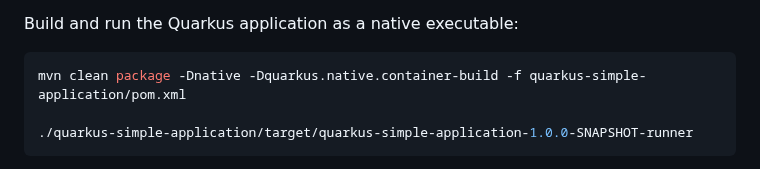
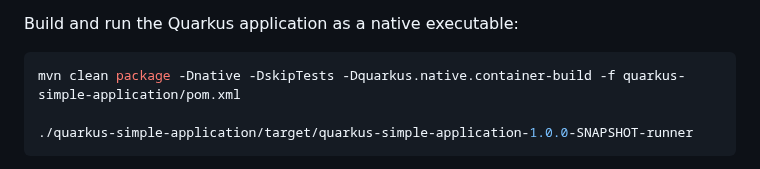
Before and after one commit to microsoft/java-on-aca-with-ai, a Markdown page: quarkus-micronaut/01-build-a-simple-java-application/README.md, the part around the change. GitHub-like rendering.

Commit message:
Update README.md
The -DskipTests flag is required only on Windows and macOS, see https://quarkus.io/guides/building-native-image#container-runtime

````diff
--- a/quarkus-micronaut/01-build-a-simple-java-application/README.md
+++ b/quarkus-micronaut/01-build-a-simple-java-application/README.md
@@ -72,7 +72,7 @@ Switch back to the terminal where the Quarkus application is running, and press
 Build and run the Quarkus application as a native executable:
 
 ```bash
-mvn clean package -Dnative -Dquarkus.native.container-build -f quarkus-simple-application/pom.xml
+mvn clean package -Dnative -DskipTests -Dquarkus.native.container-build -f quarkus-simple-application/pom.xml
 
 ./quarkus-simple-application/target/quarkus-simple-application-1.0.0-SNAPSHOT-runner
 ```
````
